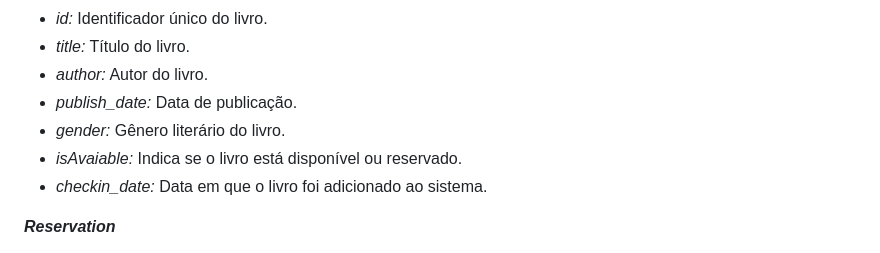
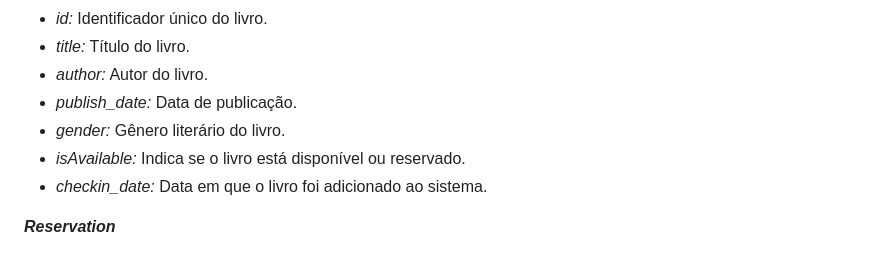
Before and after one commit to AnaJuliaMM/library_manager, a Markdown page: README.md, the part around the change. GitHub-like rendering.

Commit message:
fix: update README.md

```diff
--- a/README.md
+++ b/README.md
@@ -45,7 +45,7 @@ No sistema de gestão de biblioteca, o Model manipula usuários, livros e reserv
 - *author:* Autor do livro.
 - *publish_date:* Data de publicação.
 - *gender:* Gênero literário do livro.
-- *isAvaiable:* Indica se o livro está disponível ou reservado.
+- *isAvailable:* Indica se o livro está disponível ou reservado.
 - *checkin_date:* Data em que o livro foi adicionado ao sistema.
 
 ***Reservation***
```
